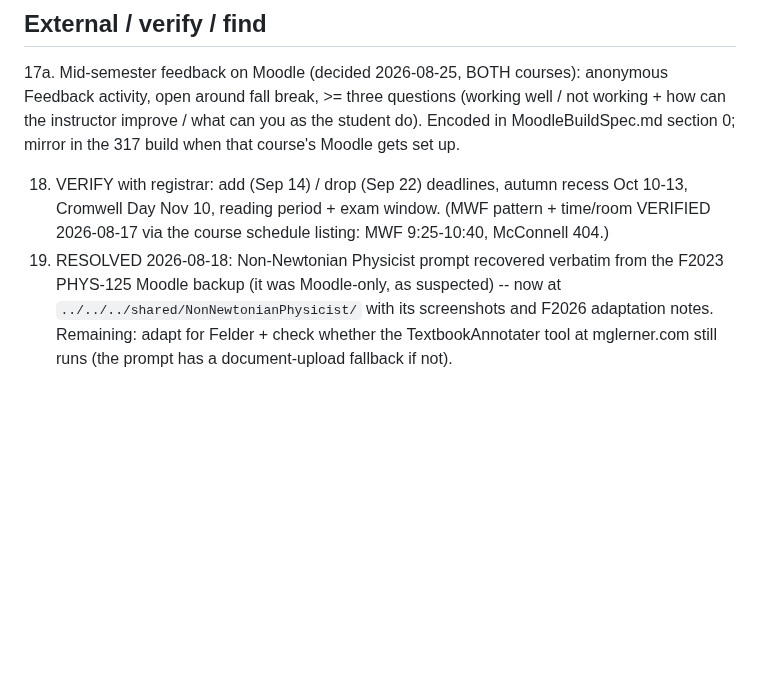
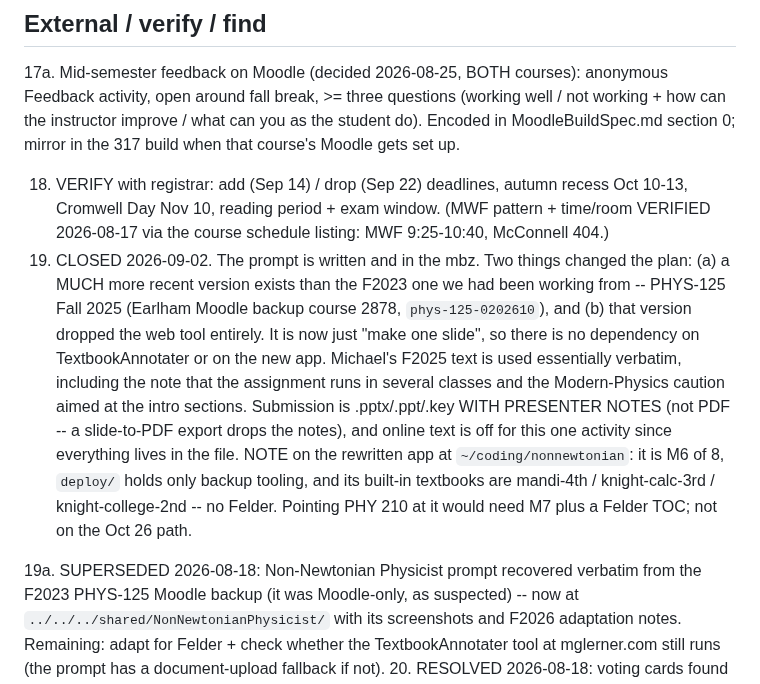
Before and after one commit to mglerner/MathematicalPhysics, a Markdown page: SyllabusAndFirstDay/2026/TODO.md, the part around the change. GitHub-like rendering; blank space fills up the shorter version.

Commit message:
Non-Newtonian Scientist: Michael's F2025 prompt, slides not PDF
Two discoveries reshaped this. First, the F2023 PHYS-125 prompt we had
been planning from is two years stale: the most recent version is PHYS-125
Fall 2025 (Earlham Moodle backup course 2878). Second, that version
dropped the TextbookAnnotater web tool entirely -- it is now simply "make
one slide" -- so the assignment has no dependency on any deployed app, and
TODO 19's question about whether the tool still runs is moot.

Michael's F2025 text goes in essentially verbatim, including the aside
that he uses the assignment across several classes and the Modern-Physics
caution aimed at his intro sections (harmless here, and it is his voice).

Config fix that came with it: the activity had inherited .pdf-only, max 1
file from the WHW template, but the prompt asks for a PowerPoint or
Keynote file WITH PRESENTER NOTES -- a slide-to-PDF export drops exactly
the half of the assignment the notes carry. Accepted types are now
.pptx/.ppt/.key, and online text is switched off for this one activity
since everything the student turns in lives in the file. The builder now
supports per-activity file types and online-text settings rather than
applying the WHW template's to everything.

Recorded for later: the rewritten app at ~/coding/nonnewtonian is M6 of 8
with deploy still to do, and ships TOCs for Matter & Interactions and two
Knight texts -- no Felder. Using it for PHY 210 would need M7 plus a new
textbook TOC.

Co-Authored-By: Claude Opus 5 (1M context) <noreply@anthropic.com>
Claude-Session: https://claude.ai/code/session_018Ayho2YWTQtmsRoEaEnTwX

```diff
--- a/SyllabusAndFirstDay/2026/TODO.md
+++ b/SyllabusAndFirstDay/2026/TODO.md
@@ -148,7 +148,23 @@ WHW after them -- the final's practice set covers that material.
     autumn recess Oct 10-13, Cromwell Day Nov 10, reading period +
     exam window. (MWF pattern + time/room VERIFIED 2026-08-17 via the
     course schedule listing: MWF 9:25-10:40, McConnell 404.)
-19. RESOLVED 2026-08-18: Non-Newtonian Physicist prompt recovered
+19. CLOSED 2026-09-02. The prompt is written and in the mbz. Two things
+    changed the plan: (a) a MUCH more recent version exists than the F2023
+    one we had been working from -- PHYS-125 Fall 2025 (Earlham Moodle
+    backup course 2878, `phys-125-0202610`), and (b) that version dropped
+    the web tool entirely. It is now just "make one slide", so there is no
+    dependency on TextbookAnnotater or on the new app. Michael's F2025 text
+    is used essentially verbatim, including the note that the assignment
+    runs in several classes and the Modern-Physics caution aimed at the
+    intro sections. Submission is .pptx/.ppt/.key WITH PRESENTER NOTES (not
+    PDF -- a slide-to-PDF export drops the notes), and online text is off
+    for this one activity since everything lives in the file.
+    NOTE on the rewritten app at `~/coding/nonnewtonian`: it is M6 of 8,
+    `deploy/` holds only backup tooling, and its built-in textbooks are
+    mandi-4th / knight-calc-3rd / knight-college-2nd -- no Felder. Pointing
+    PHY 210 at it would need M7 plus a Felder TOC; not on the Oct 26 path.
+
+19a. SUPERSEDED 2026-08-18: Non-Newtonian Physicist prompt recovered
     verbatim from the F2023 PHYS-125 Moodle backup (it was
     Moodle-only, as suspected) -- now at
     `../../../shared/NonNewtonianPhysicist/` with its screenshots and
```
